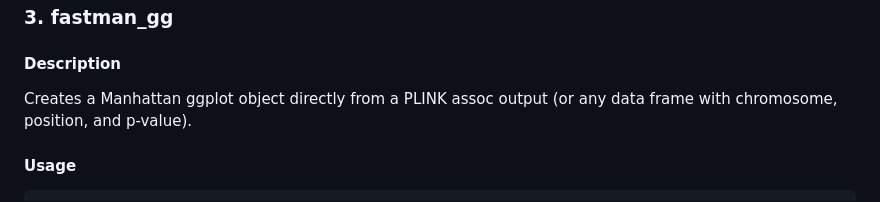
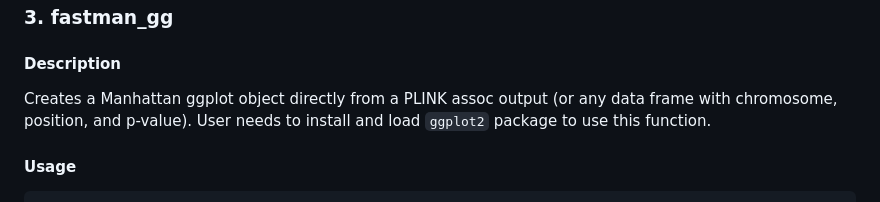
Before and after one commit to kaustubhad/fastman, a Markdown page: README.md, the part around the change. Drawn GitHub-style.

````diff
--- a/README.md
+++ b/README.md
@@ -105,7 +105,7 @@ fastqq (p1, p2=NULL, colour, logtransform=TRUE, pairwisecompare=TRUE, speedup=TR
 ### 3. fastman_gg
 
 #### Description
-Creates a Manhattan ggplot object directly from a PLINK assoc output (or any data frame with chromosome, position, and p-value).
+Creates a Manhattan ggplot object directly from a PLINK assoc output (or any data frame with chromosome, position, and p-value). User needs to install and load ```ggplot2``` package to use this function.
 
 #### Usage
 ```
````
